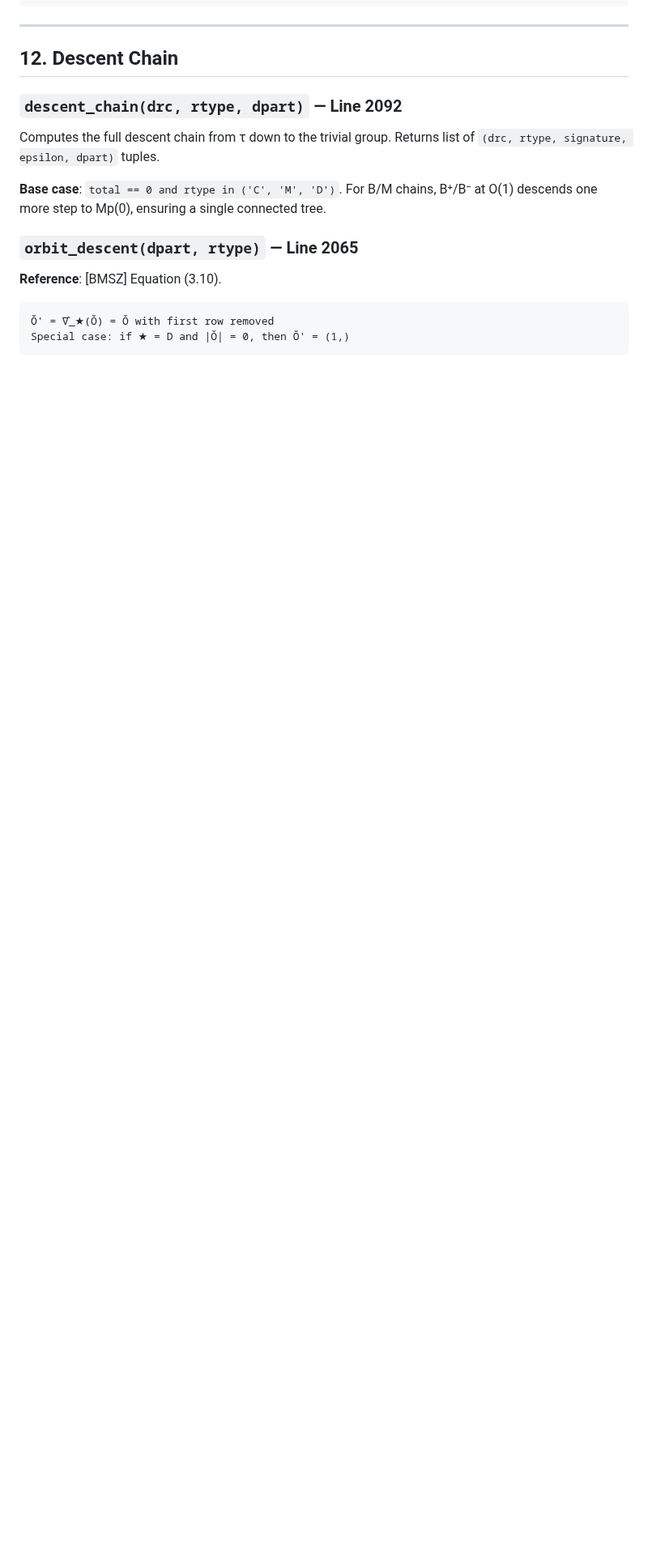
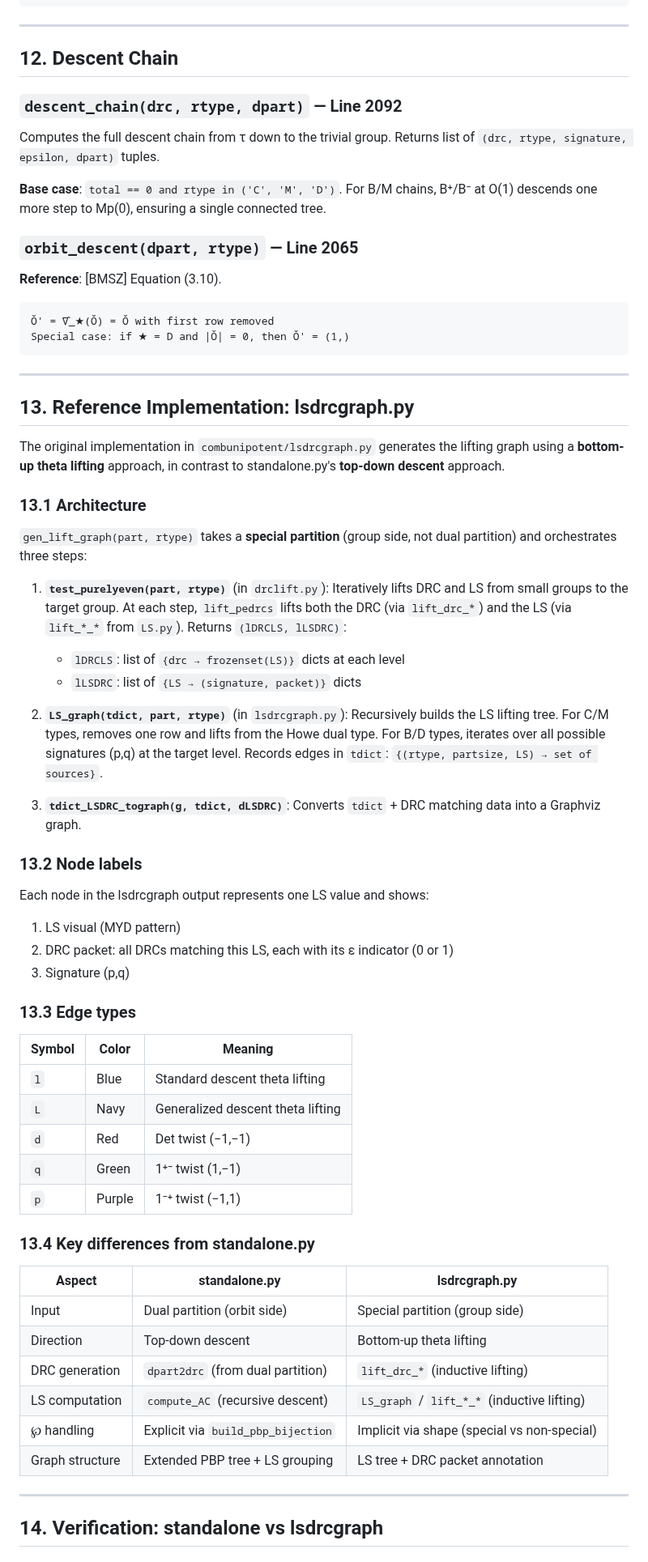
Before and after one commit to jiajunma/unipotentrepn, a Markdown page: docs/algorithm_spec.md, the part around one of its changes. Shown at 81% size. Drawn GitHub-style; blank space fills up the shorter version.

````diff
--- a/docs/algorithm_spec.md
+++ b/docs/algorithm_spec.md
@@ -769,3 +769,66 @@ ensuring a single connected tree.
 Ǒ' = ∇̂_★(Ǒ) = Ǒ with first row removed
 Special case: if ★ = D and |Ǒ| = 0, then Ǒ' = (1,)
 ```
+
+
+---
+
+## 13. Reference Implementation: lsdrcgraph.py
+
+The original implementation in `combunipotent/lsdrcgraph.py` generates the
+lifting graph using a **bottom-up theta lifting** approach, in contrast to
+standalone.py's **top-down descent** approach.
+
+### 13.1 Architecture
+
+`gen_lift_graph(part, rtype)` takes a **special partition** (group side,
+not dual partition) and orchestrates three steps:
+
+1. **`test_purelyeven(part, rtype)`** (in `drclift.py`):
+   Iteratively lifts DRC and LS from small groups to the target group.
+   At each step, `lift_pedrcs` lifts both the DRC (via `lift_drc_*`)
+   and the LS (via `lift_*_*` from `LS.py`). Returns `(lDRCLS, lLSDRC)`:
+   - `lDRCLS`: list of `{drc → frozenset(LS)}` dicts at each level
+   - `lLSDRC`: list of `{LS → (signature, packet)}` dicts
+
+2. **`LS_graph(tdict, part, rtype)`** (in `lsdrcgraph.py`):
+   Recursively builds the LS lifting tree. For C/M types, removes one
+   row and lifts from the Howe dual type. For B/D types, iterates over
+   all possible signatures (p,q) at the target level.
+   Records edges in `tdict`: `{(rtype, partsize, LS) → set of sources}`.
+
+3. **`tdict_LSDRC_tograph(g, tdict, dLSDRC)`**:
+   Converts `tdict` + DRC matching data into a Graphviz graph.
+
+### 13.2 Node labels
+
+Each node in the lsdrcgraph output represents one LS value and shows:
+1. LS visual (MYD pattern)
+2. DRC packet: all DRCs matching this LS, each with its ε indicator (0 or 1)
+3. Signature (p,q)
+
+### 13.3 Edge types
+
+| Symbol | Color | Meaning |
+|--------|-------|---------|
+| `l` | Blue | Standard descent theta lifting |
+| `L` | Navy | Generalized descent theta lifting |
+| `d` | Red | Det twist (−1,−1) |
+| `q` | Green | 1⁺⁻ twist (1,−1) |
+| `p` | Purple | 1⁻⁺ twist (−1,1) |
+
+### 13.4 Key differences from standalone.py
+
+| Aspect | standalone.py | lsdrcgraph.py |
+|--------|---------------|---------------|
+| Input | Dual partition (orbit side) | Special partition (group side) |
+| Direction | Top-down descent | Bottom-up theta lifting |
+| DRC generation | `dpart2drc` (from dual partition) | `lift_drc_*` (inductive lifting) |
+| LS computation | `compute_AC` (recursive descent) | `LS_graph` / `lift_*_*` (inductive lifting) |
+| ℘ handling | Explicit via `build_pbp_bijection` | Implicit via shape (special vs non-special) |
+| Graph structure | Extended PBP tree + LS grouping | LS tree + DRC packet annotation |
+
+---
+
+## 14. Verification: standalone vs lsdrcgraph
+
````
Also changed, not shown: other parts of docs/algorithm_spec.md (+47 -0 lines).
